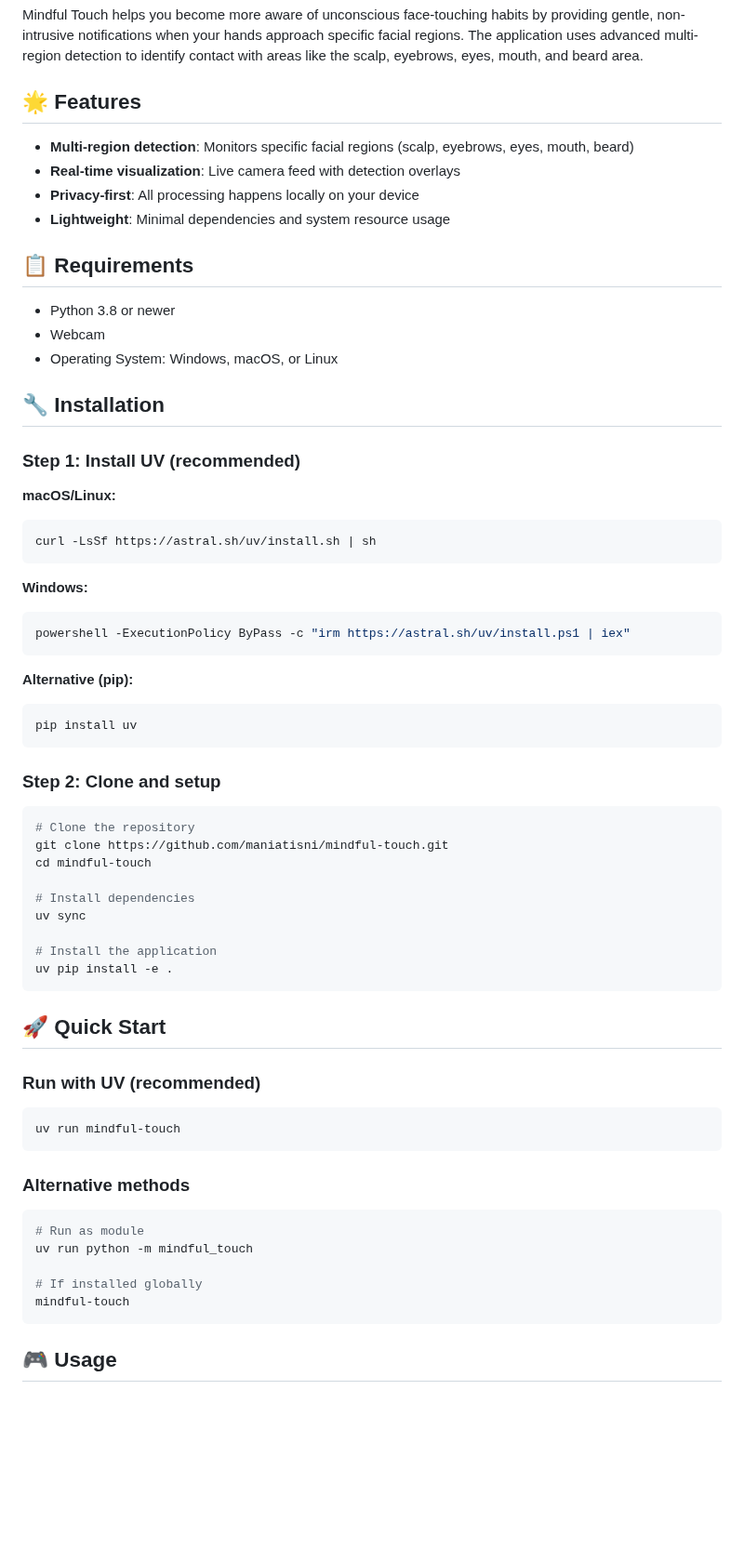
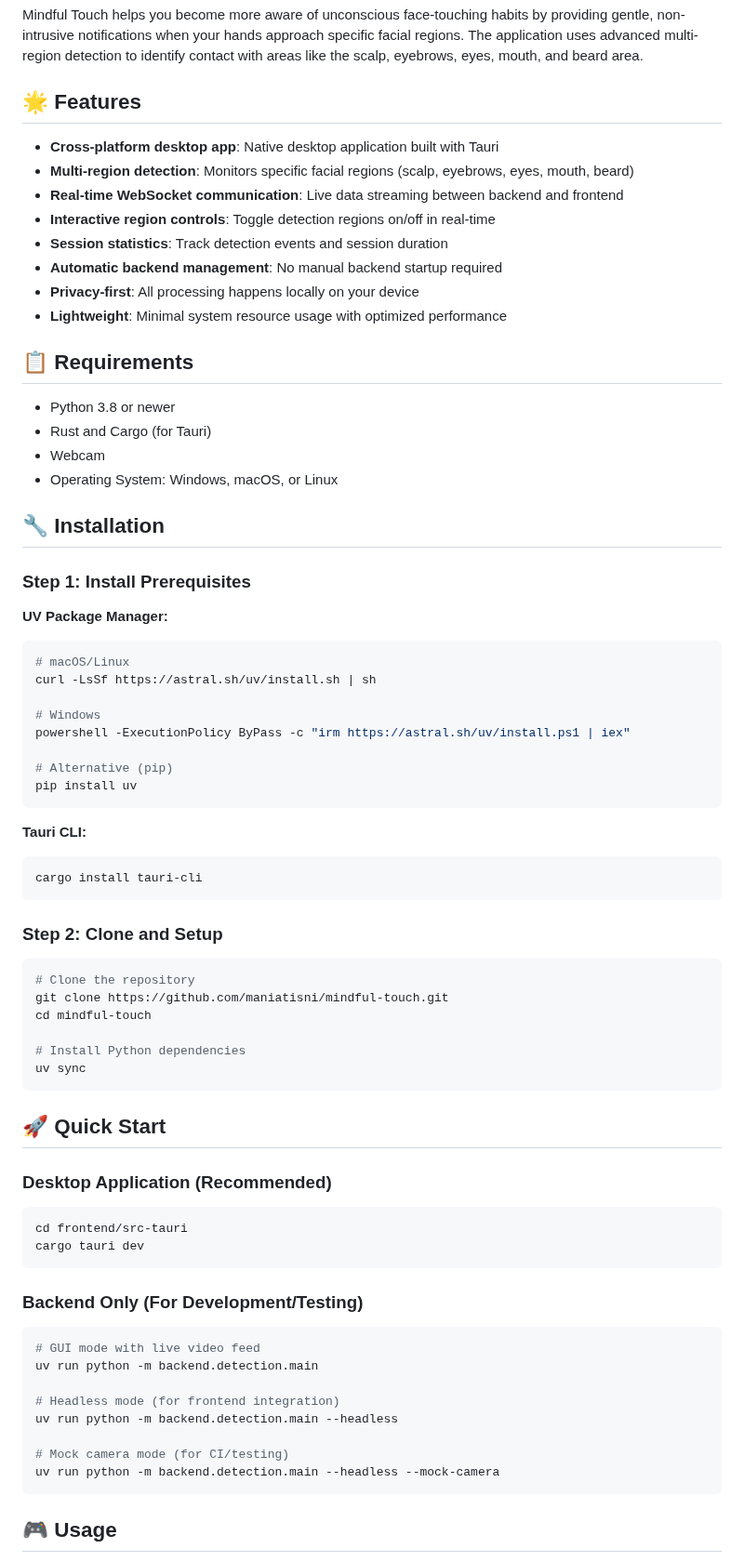
Before and after one commit to maniatisni/mindful-touch, a Markdown page: README.md, the part around one of its changes. Shown at 93% size. Rendered like a GitHub page; blank space fills up the shorter version.

````diff
--- a/README.md
+++ b/README.md
@@ -10,64 +10,72 @@ Mindful Touch helps you become more aware of unconscious face-touching habits by
 
 ## 🌟 Features
 
+- **Cross-platform desktop app**: Native desktop application built with Tauri
 - **Multi-region detection**: Monitors specific facial regions (scalp, eyebrows, eyes, mouth, beard)
-- **Real-time visualization**: Live camera feed with detection overlays
+- **Real-time WebSocket communication**: Live data streaming between backend and frontend
+- **Interactive region controls**: Toggle detection regions on/off in real-time
+- **Session statistics**: Track detection events and session duration
+- **Automatic backend management**: No manual backend startup required
 - **Privacy-first**: All processing happens locally on your device
-- **Lightweight**: Minimal dependencies and system resource usage
+- **Lightweight**: Minimal system resource usage with optimized performance
 
 ## 📋 Requirements
 
 - Python 3.8 or newer
+- Rust and Cargo (for Tauri)
 - Webcam
 - Operating System: Windows, macOS, or Linux
 
 ## 🔧 Installation
 
-### Step 1: Install UV (recommended)
+### Step 1: Install Prerequisites
 
-**macOS/Linux:**
+**UV Package Manager:**
 ```bash
+# macOS/Linux
 curl -LsSf https://astral.sh/uv/install.sh | sh
-```
 
-**Windows:**
-```bash
+# Windows
 powershell -ExecutionPolicy ByPass -c "irm https://astral.sh/uv/install.ps1 | iex"
-```
 
-**Alternative (pip):**
-```bash
+# Alternative (pip)
 pip install uv
 ```
 
-### Step 2: Clone and setup
+**Tauri CLI:**
+```bash
+cargo install tauri-cli
+```
+
+### Step 2: Clone and Setup
 
 ```bash
 # Clone the repository
 git clone https://github.com/maniatisni/mindful-touch.git
 cd mindful-touch
 
-# Install dependencies
+# Install Python dependencies
 uv sync
-
-# Install the application
-uv pip install -e .
 ```
 
 ## 🚀 Quick Start
 
-### Run with UV (recommended)
+### Desktop Application (Recommended)
 ```bash
-uv run mindful-touch
+cd frontend/src-tauri
+cargo tauri dev
 ```
 
-### Alternative methods
+### Backend Only (For Development/Testing)
 ```bash
-# Run as module
-uv run python -m mindful_touch
+# GUI mode with live video feed
+uv run python -m backend.detection.main
 
-# If installed globally
-mindful-touch
+# Headless mode (for frontend integration)
+uv run python -m backend.detection.main --headless
+
+# Mock camera mode (for CI/testing)
+uv run python -m backend.detection.main --headless --mock-camera
 ```
 
 ## 🎮 Usage
````
Also changed, not shown: other parts of README.md (+59 -4 lines).
